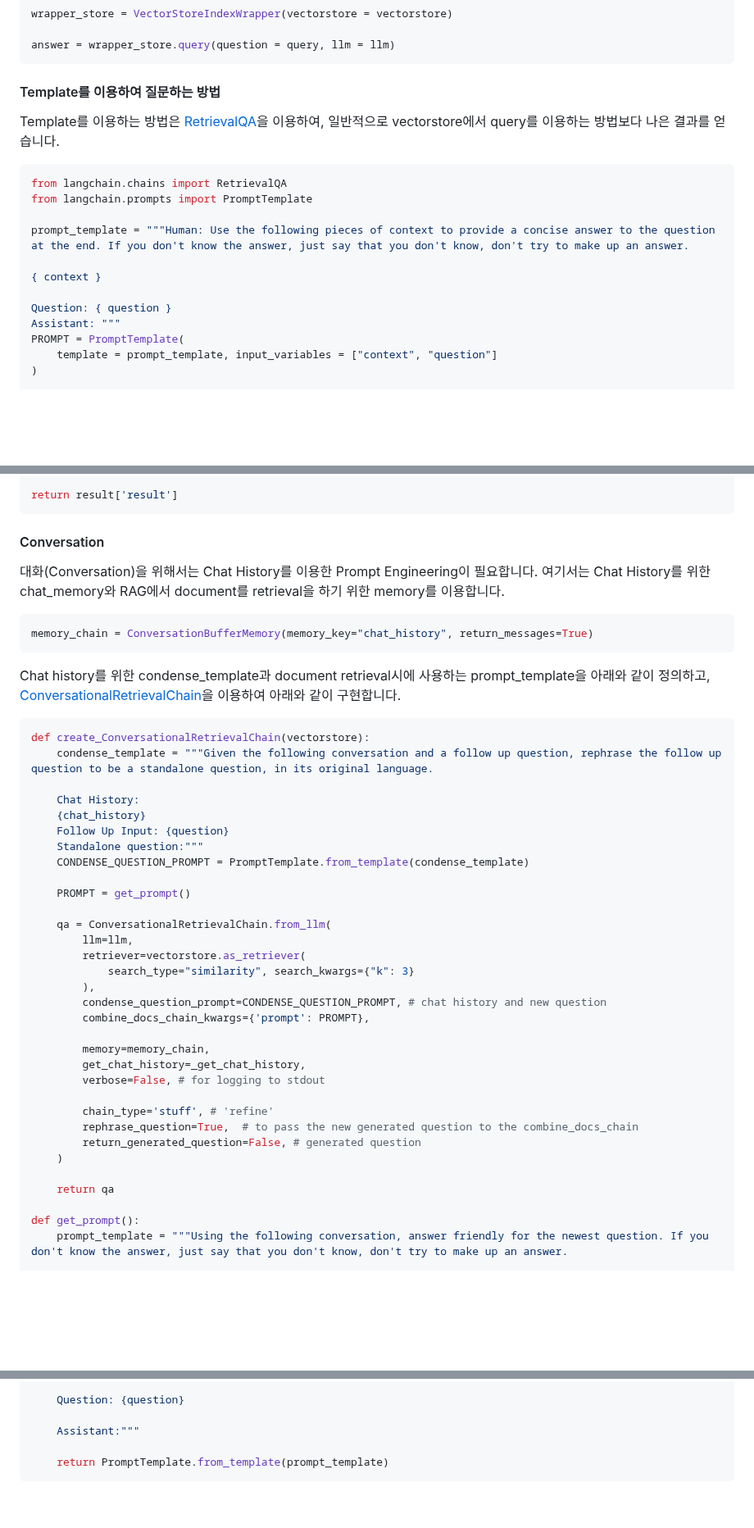
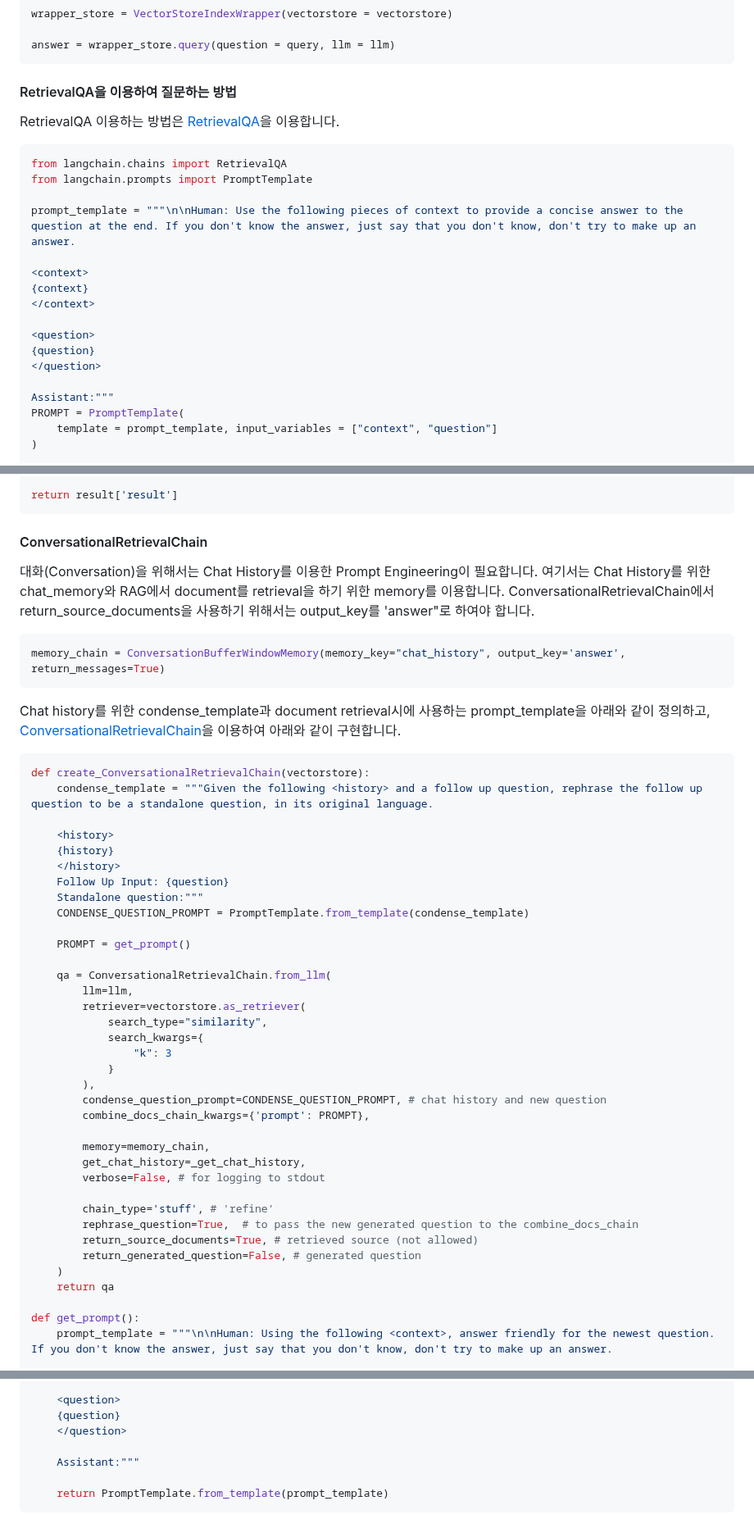
Before and after one commit to kyopark2014/question-answering-chatbot-with-vector-store, a Markdown page: README.md, 3 parts joined by grey strips. Shown at 82% size. Drawn GitHub-style; blank space fills up the shorter version.

````diff
--- a/README.md
+++ b/README.md
@@ -324,20 +324,25 @@ wrapper_store = VectorStoreIndexWrapper(vectorstore = vectorstore)
 answer = wrapper_store.query(question = query, llm = llm)
 ```
 
-#### Template를 이용하여 질문하는 방법
+#### RetrievalQA을 이용하여 질문하는 방법
 
-Template를 이용하는 방법은 [RetrievalQA](https://python.langchain.com/docs/use_cases/question_answering/how_to/vector_db_qa)을 이용하여, 일반적으로 vectorstore에서 query를 이용하는 방법보다 나은 결과를 얻습니다.
+RetrievalQA 이용하는 방법은 [RetrievalQA](https://python.langchain.com/docs/use_cases/question_answering/how_to/vector_db_qa)을 이용합니다.
 
 ```python
 from langchain.chains import RetrievalQA
 from langchain.prompts import PromptTemplate
 
-prompt_template = """Human: Use the following pieces of context to provide a concise answer to the question at the end. If you don't know the answer, just say that you don't know, don't try to make up an answer.
+prompt_template = """\n\nHuman: Use the following pieces of context to provide a concise answer to the question at the end. If you don't know the answer, just say that you don't know, don't try to make up an answer.
 
-{ context }
+<context>
+{context}
+</context>
 
-Question: { question }
-Assistant: """
+<question>
+{question}
+</question>
+
+Assistant:"""
 PROMPT = PromptTemplate(
     template = prompt_template, input_variables = ["context", "question"]
 )
@@ -356,22 +361,23 @@ result = qa({ "query": query })
 return result['result']
 ```
 
-#### Conversation
+#### ConversationalRetrievalChain
 
-대화(Conversation)을 위해서는 Chat History를 이용한 Prompt Engineering이 필요합니다. 여기서는 Chat History를 위한 chat_memory와 RAG에서 document를 retrieval을 하기 위한 memory를 이용합니다.
+대화(Conversation)을 위해서는 Chat History를 이용한 Prompt Engineering이 필요합니다. 여기서는 Chat History를 위한 chat_memory와 RAG에서 document를 retrieval을 하기 위한 memory를 이용합니다. ConversationalRetrievalChain에서 return_source_documents을 사용하기 위해서는 output_key를 'answer"로 하여야 합니다.
 
 ```python
-memory_chain = ConversationBufferMemory(memory_key="chat_history", return_messages=True)
+memory_chain = ConversationBufferWindowMemory(memory_key="chat_history", output_key='answer', return_messages=True)
 ```
 
 Chat history를 위한 condense_template과 document retrieval시에 사용하는 prompt_template을 아래와 같이 정의하고, [ConversationalRetrievalChain](https://api.python.langchain.com/en/latest/chains/langchain.chains.conversational_retrieval.base.ConversationalRetrievalChain.html)을 이용하여 아래와 같이 구현합니다.
 
 ```python
 def create_ConversationalRetrievalChain(vectorstore):
-    condense_template = """Given the following conversation and a follow up question, rephrase the follow up question to be a standalone question, in its original language.
+    condense_template = """Given the following <history> and a follow up question, rephrase the follow up question to be a standalone question, in its original language.
 
-    Chat History:
-    {chat_history}
+    <history>
+    {history}
+    </history>
     Follow Up Input: {question}
     Standalone question:"""
     CONDENSE_QUESTION_PROMPT = PromptTemplate.from_template(condense_template)
@@ -381,7 +387,10 @@ def create_ConversationalRetrievalChain(vectorstore):
     qa = ConversationalRetrievalChain.from_llm(
         llm=llm,
         retriever=vectorstore.as_retriever(
-            search_type="similarity", search_kwargs={"k": 3}
+            search_type="similarity",
+            search_kwargs={
+                "k": 3
+            }
         ),
         condense_question_prompt=CONDENSE_QUESTION_PROMPT, # chat history and new question
         combine_docs_chain_kwargs={'prompt': PROMPT},
@@ -392,11 +401,11 @@ def create_ConversationalRetrievalChain(vectorstore):
 
         chain_type='stuff', # 'refine'
         rephrase_question=True,  # to pass the new generated question to the combine_docs_chain
+        return_source_documents=True, # retrieved source (not allowed)
         return_generated_question=False, # generated question
     )
-
     return qa
 
 def get_prompt():
-    prompt_template = """Using the following conversation, answer friendly for the newest question. If you don't know the answer, just say that you don't know, don't try to make up an answer.
+    prompt_template = """\n\nHuman: Using the following <context>, answer friendly for the newest question. If you don't know the answer, just say that you don't know, don't try to make up an answer.
 
@@ -404,5 +415,7 @@ def get_prompt():
 
-    Question: {question}
+    <question>
+    {question}
+    </question>
 
     Assistant:"""
 
````
Also changed, not shown: other parts of README.md (+3 -1 lines).
